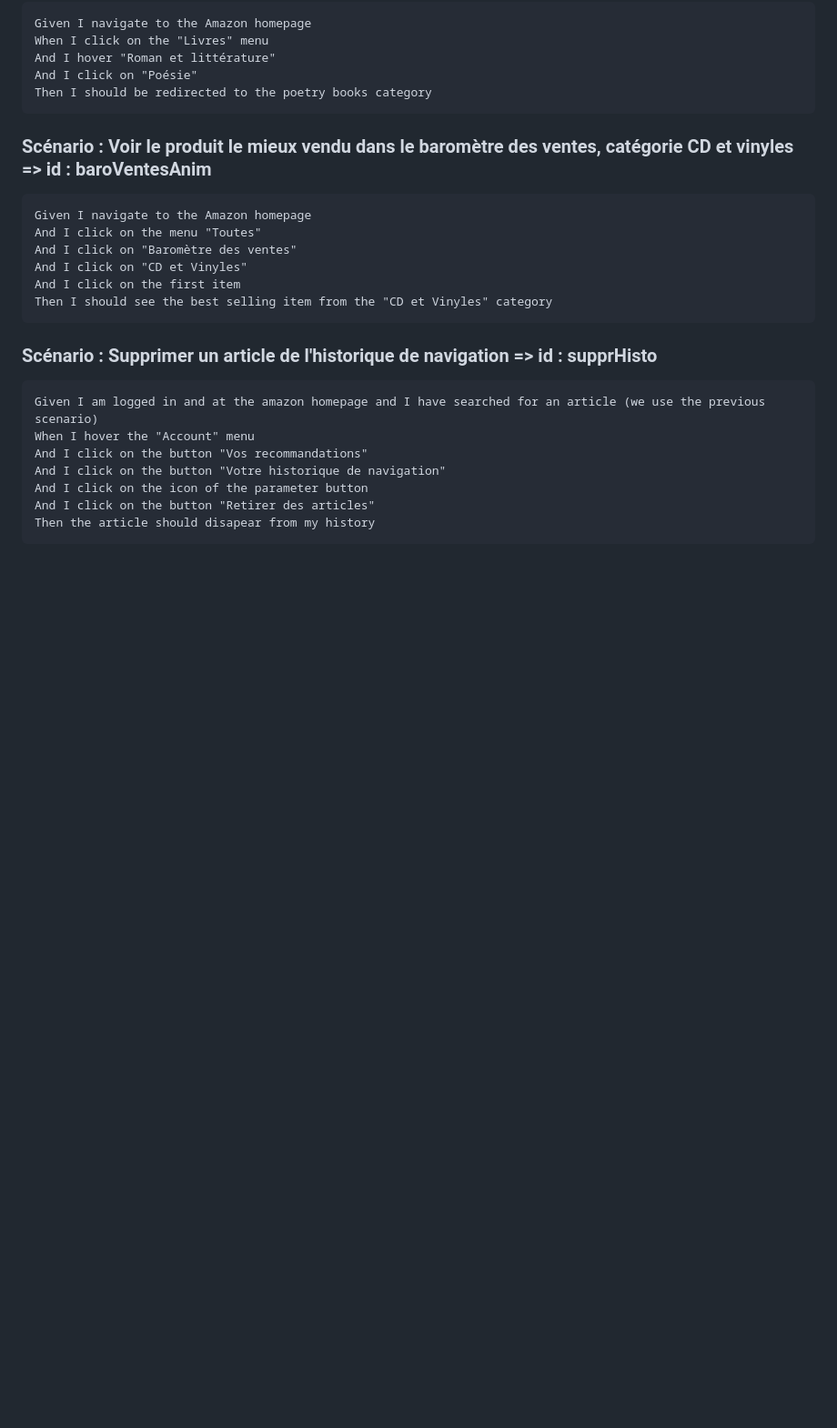
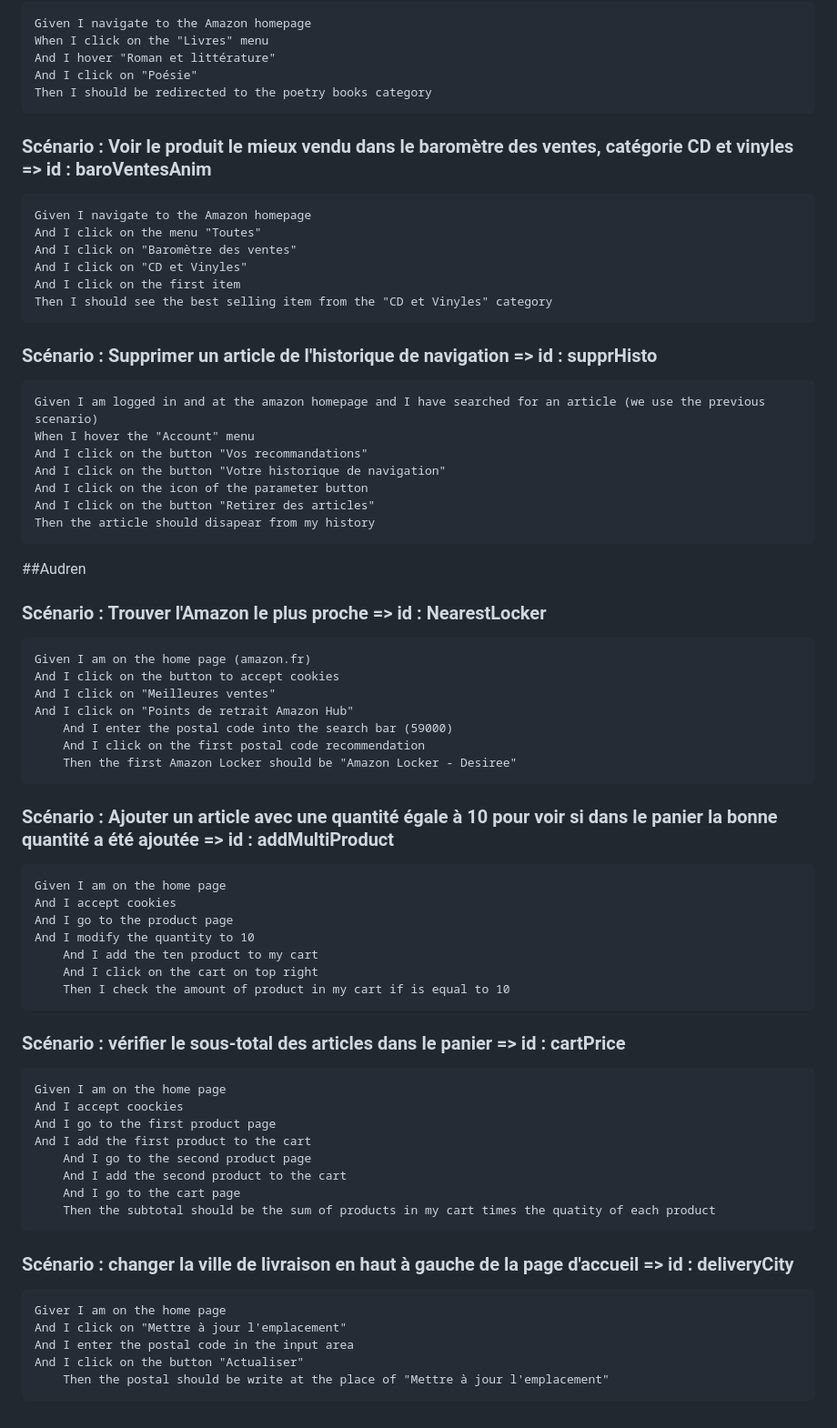
Before and after one commit to julien-reynaud/ProjetApproQuali, a Markdown page: README.md, the part around the change. Shown at 91% size. Drawn GitHub-style; blank space fills up the shorter version.

Commit message:
Update README.md
Ajout des test Audren

```diff
--- a/README.md
+++ b/README.md
@@ -162,3 +162,39 @@ Feature: ‘amazon.fr’ Test Automation using Playwright
 	And I click on the icon of the parameter button
  	And I click on the button "Retirer des articles"
 	Then the article should disapear from my history
+
+##Audren
+### Scénario : Trouver l'Amazon le plus proche => id : NearestLocker
+	Given I am on the home page (amazon.fr)
+ 	And I click on the button to accept cookies
+  	And I click on "Meilleures ventes"
+   	And I click on "Points de retrait Amazon Hub"
+    	And I enter the postal code into the search bar (59000)
+     	And I click on the first postal code recommendation
+      	Then the first Amazon Locker should be "Amazon Locker - Desiree"
+
+### Scénario : Ajouter un article avec une quantité égale à 10 pour voir si dans le panier la bonne quantité a été ajoutée => id : addMultiProduct
+	Given I am on the home page
+ 	And I accept cookies
+  	And I go to the product page
+   	And I modify the quantity to 10
+    	And I add the ten product to my cart
+     	And I click on the cart on top right
+      	Then I check the amount of product in my cart if is equal to 10
+
+### Scénario : vérifier le sous-total des articles dans le panier => id : cartPrice
+	Given I am on the home page
+ 	And I accept coockies
+  	And I go to the first product page
+   	And I add the first product to the cart
+    	And I go to the second product page
+     	And I add the second product to the cart
+      	And I go to the cart page
+       	Then the subtotal should be the sum of products in my cart times the quatity of each product
+
+### Scénario : changer la ville de livraison en haut à gauche de la page d'accueil => id : deliveryCity
+	Giver I am on the home page
+ 	And I click on "Mettre à jour l'emplacement"
+  	And I enter the postal code in the input area
+   	And I click on the button "Actualiser"
+    	Then the postal should be write at the place of "Mettre à jour l'emplacement"
```
